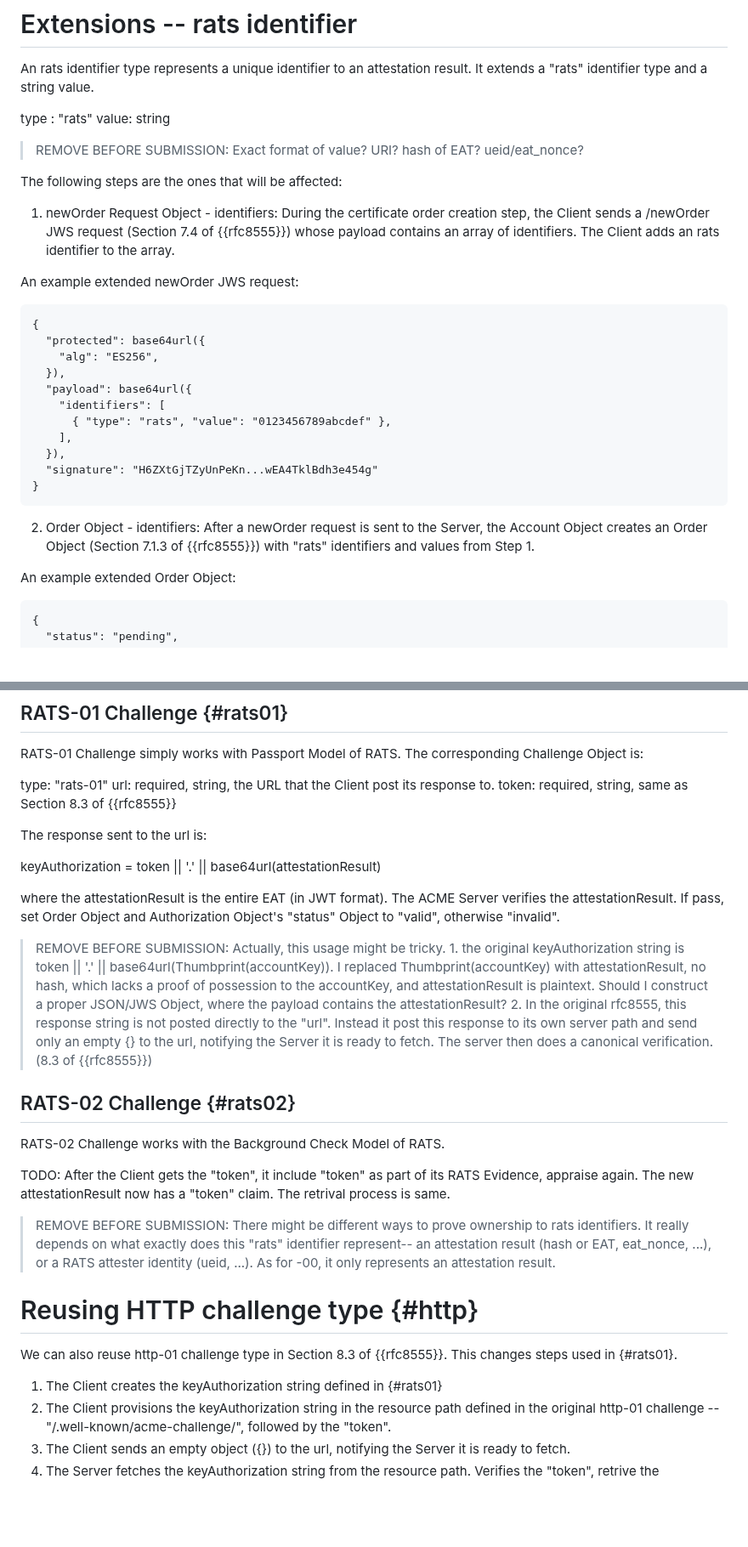
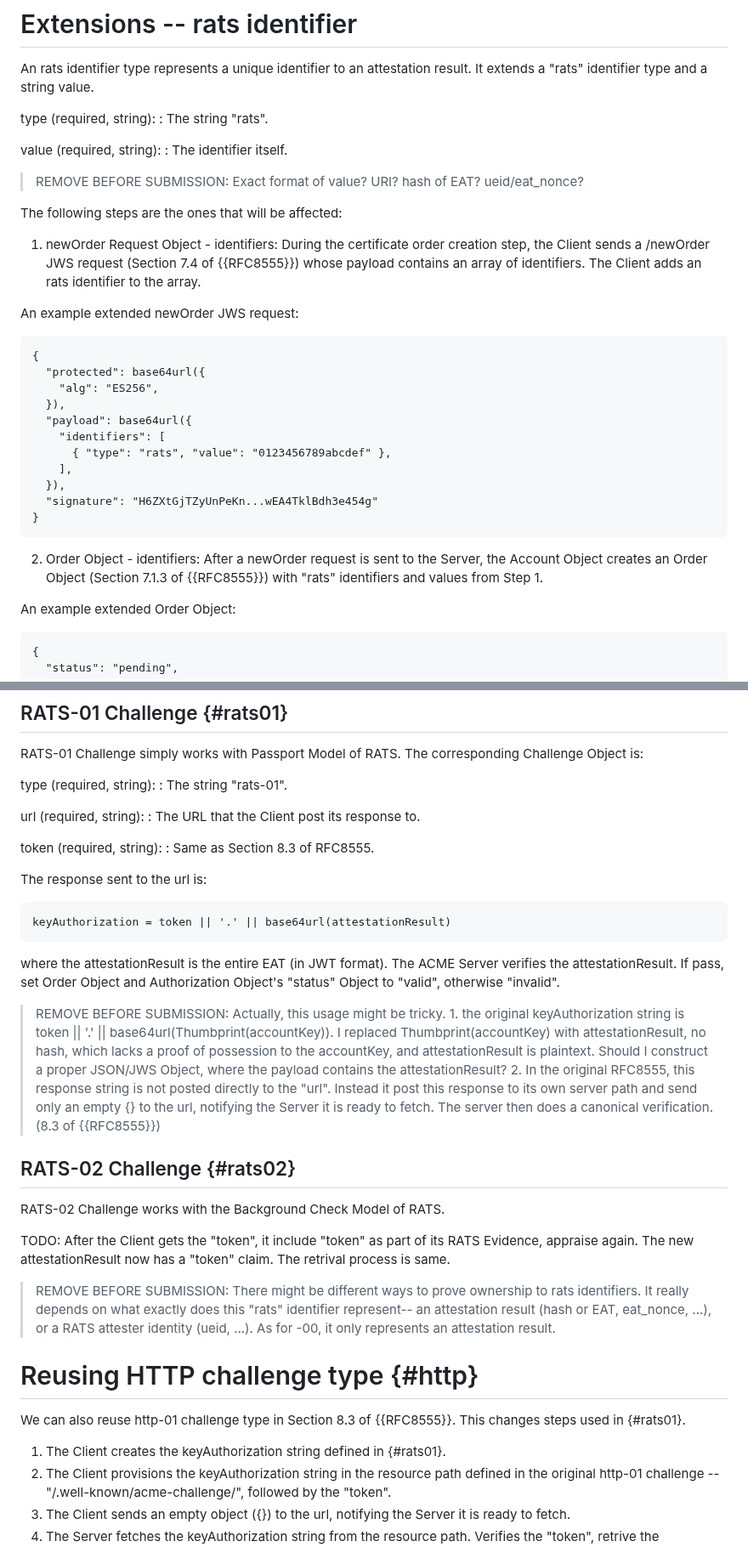
Before and after one commit to liuchunchi/draft-liu-acme-rats, a Markdown page: draft-liu-acme-rats.md, 2 parts joined by grey strips. Shown at 85% size. Drawn GitHub-style; blank space fills up the shorter version.

Commit message:
pre submission fixes

````diff
--- a/draft-liu-acme-rats.md
+++ b/draft-liu-acme-rats.md
@@ -60,14 +61,17 @@ For ease of denotion, we omit the "ACME" adjective from now on, where Server mea
 
 An rats identifier type represents a unique identifier to an attestation result. It extends a "rats" identifier type and a string value.
 
-  type : "rats"
-  value: string
+type (required, string):
+: The string "rats".
+
+value (required, string):
+: The identifier itself.
 
 > REMOVE BEFORE SUBMISSION: Exact format of value? URI? hash of EAT? ueid/eat_nonce?
 
 The following steps are the ones that will be affected:
 
-1. newOrder Request Object - identifiers: During the certificate order creation step, the Client sends a /newOrder JWS request (Section 7.4 of {{rfc8555}}) whose payload contains an array of identifiers. The Client adds an rats identifier to the array.
+1. newOrder Request Object - identifiers: During the certificate order creation step, the Client sends a /newOrder JWS request (Section 7.4 of {{RFC8555}}) whose payload contains an array of identifiers. The Client adds an rats identifier to the array.
 
 An example extended newOrder JWS request:
 
@@ -85,7 +89,7 @@ An example extended newOrder JWS request:
 }
 ```
 
-2. Order Object - identifiers: After a newOrder request is sent to the Server, the Account Object creates an Order Object (Section 7.1.3 of {{rfc8555}}) with "rats" identifiers and values from Step 1.
+2. Order Object - identifiers: After a newOrder request is sent to the Server, the Account Object creates an Order Object (Section 7.1.3 of {{RFC8555}}) with "rats" identifiers and values from Step 1.
 
 An example extended Order Object:
 ```
@@ -145,17 +149,24 @@ A rats challenge type help the Client prove ownership to its attestation result
 
 RATS-01 Challenge simply works with Passport Model of RATS. The corresponding Challenge Object is:
 
-  type: "rats-01"
-  url: required, string, the URL that the Client post its response to.
-  token: required, string, same as Section 8.3 of {{rfc8555}}
+type (required, string):
+: The string "rats-01".
+
+url (required, string):
+: The URL that the Client post its response to.
+
+token (required, string):
+: Same as Section 8.3 of RFC8555.
 
 The response sent to the url is:
 
-  keyAuthorization = token || '.' || base64url(attestationResult)
+~~~~~~~~~~
+keyAuthorization = token || '.' || base64url(attestationResult)
+~~~~~~~~~~
 
 where the attestationResult is the entire EAT (in JWT format). The ACME Server verifies the attestationResult. If pass, set Order Object and Authorization Object's "status" Object to "valid", otherwise "invalid".
 
-> REMOVE BEFORE SUBMISSION: Actually, this usage might be tricky. 1. the original keyAuthorization string is token || '.' || base64url(Thumbprint(accountKey)). I replaced Thumbprint(accountKey) with attestationResult, no hash, which lacks a proof of possession to the accountKey, and attestationResult is plaintext. Should I construct a proper JSON/JWS Object, where the payload contains the attestationResult? 2. In the original rfc8555, this response string is not posted directly to the "url". Instead it post this response to its own server path and send only an empty {} to the url, notifying the Server it is ready to fetch. The server then does a canonical verification. (8.3 of {{rfc8555}})
+> REMOVE BEFORE SUBMISSION: Actually, this usage might be tricky. 1. the original keyAuthorization string is token || '.' || base64url(Thumbprint(accountKey)). I replaced Thumbprint(accountKey) with attestationResult, no hash, which lacks a proof of possession to the accountKey, and attestationResult is plaintext. Should I construct a proper JSON/JWS Object, where the payload contains the attestationResult? 2. In the original RFC8555, this response string is not posted directly to the "url". Instead it post this response to its own server path and send only an empty {} to the url, notifying the Server it is ready to fetch. The server then does a canonical verification. (8.3 of {{RFC8555}})
 
 
 ## RATS-02 Challenge {#rats02}
@@ -166,12 +177,11 @@ TODO: After the Client gets the "token", it include "token" as part of its RATS
 
 > REMOVE BEFORE SUBMISSION: There might be different ways to prove ownership to rats identifiers. It really depends on what exactly does this "rats" identifier represent-- an attestation result (hash or EAT, eat_nonce, ...), or a RATS attester identity (ueid, ...).  As for -00, it only represents an attestation result.
 
-
 # Reusing HTTP challenge type {#http}
 
-We can also reuse http-01 challenge type in Section 8.3 of {{rfc8555}}. This changes steps used in {#rats01}.
+We can also reuse http-01 challenge type in Section 8.3 of {{RFC8555}}. This changes steps used in {#rats01}.
 
-1. The Client creates the keyAuthorization string defined in {#rats01}
+1. The Client creates the keyAuthorization string defined in {#rats01}.
 2. The Client provisions the keyAuthorization string in the resource path defined in the original http-01 challenge -- "/.well-known/acme-challenge/", followed by the "token".
 3. The Client sends an empty object ({}) to the url, notifying the Server it is ready to fetch.
 4. The Server fetches the keyAuthorization string from the resource path. Verifies the "token", retrive the attestationResult.
````
Also changed, not shown: other parts of draft-liu-acme-rats.md (+3 -2 lines).
